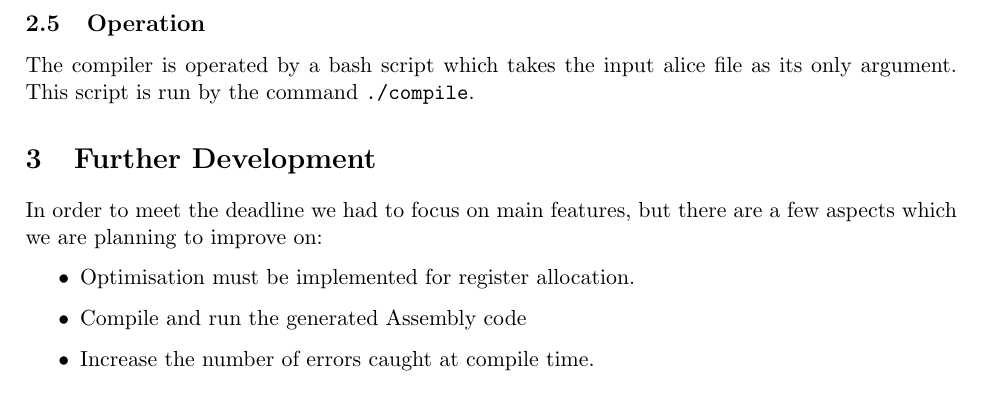
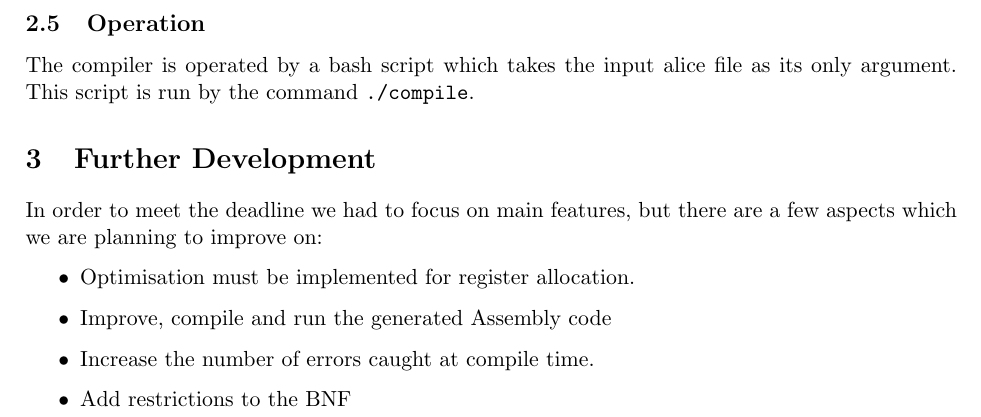
Before and after one commit to jamesss/Compiler, a LaTeX document (report.tex): part of page 2 of 2, cut so that both start at the same text. Compiled offline with pdfLaTeX.

Commit message:
Change in report

```diff
--- a/report.tex
+++ b/report.tex
@@ -41,8 +41,8 @@ In order to meet the deadline we had to focus on main features, but there are a
 
 \begin{itemize}
 \item Optimisation must be implemented for register allocation.
-\item Compile and run the generated Assembly code
+\item Improve, compile and run the generated Assembly code
 \item Increase the number of errors caught at compile time.
+\item Add restrictions to the BNF
 \end{itemize}
-
 \end{document}
```
